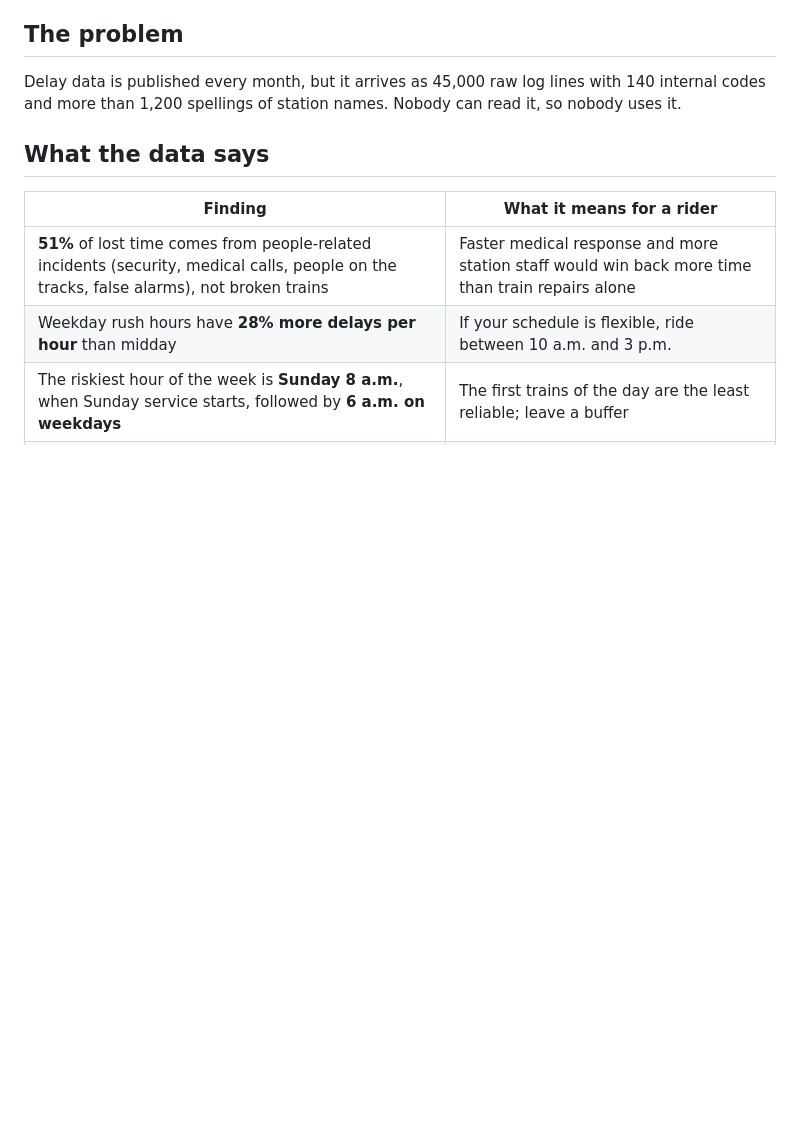
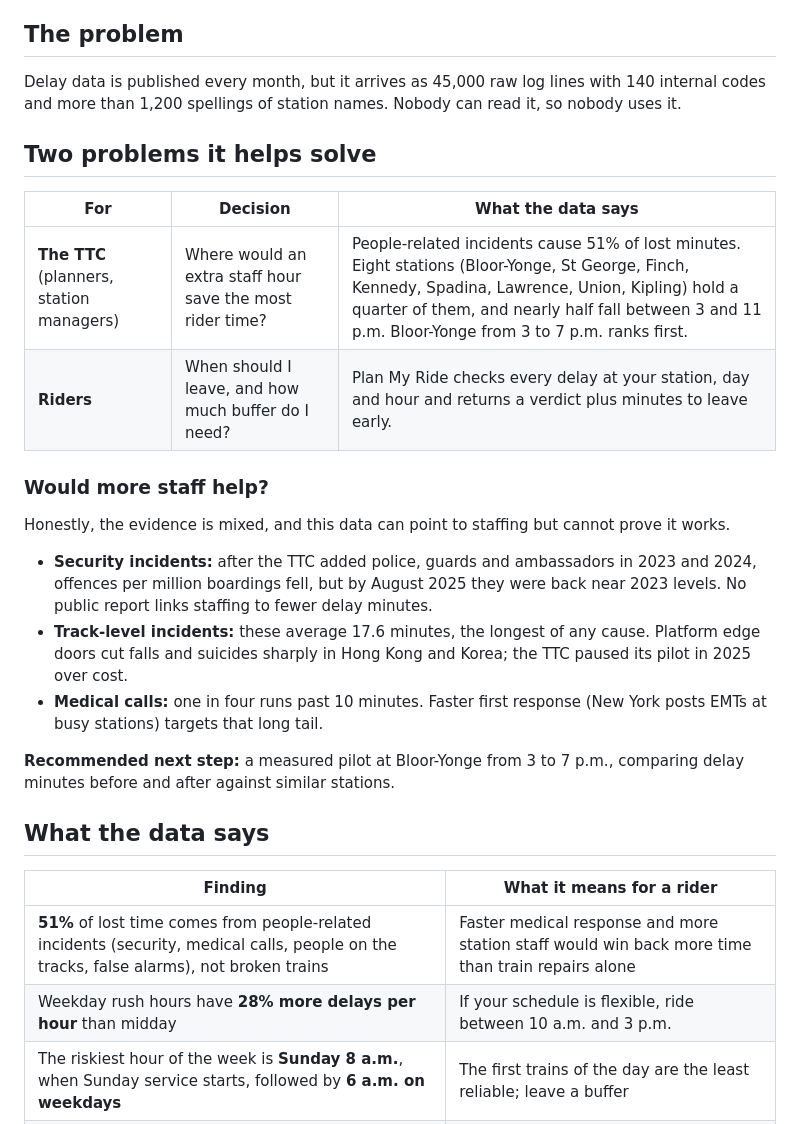
Before and after one commit to JeffreyOkonkwo/JeffreyOkonkwo, a Markdown page: beat-the-delay/README.md, the part around the change. Rendered like a GitHub page; blank space fills up the shorter version.

Commit message:
Beat the Delay: add the two decisions it supports and the staffing evidence
Co-Authored-By: Claude Opus 5.5 <noreply@anthropic.com>
Claude-Session: https://claude.ai/code/session_01CEi7AMaxx165Lp1bx6GJch

```diff
--- a/beat-the-delay/README.md
+++ b/beat-the-delay/README.md
@@ -14,6 +14,23 @@ I wanted to know where that time goes, and whether an ordinary rider could do an
 
 Delay data is published every month, but it arrives as 45,000 raw log lines with 140 internal codes and
 more than 1,200 spellings of station names. Nobody can read it, so nobody uses it.
+
+## Two problems it helps solve
+
+| For | Decision | What the data says |
+|---|---|---|
+| **The TTC** (planners, station managers) | Where would an extra staff hour save the most rider time? | People-related incidents cause 51% of lost minutes. Eight stations (Bloor-Yonge, St George, Finch, Kennedy, Spadina, Lawrence, Union, Kipling) hold a quarter of them, and nearly half fall between 3 and 11 p.m. Bloor-Yonge from 3 to 7 p.m. ranks first. |
+| **Riders** | When should I leave, and how much buffer do I need? | Plan My Ride checks every delay at your station, day and hour and returns a verdict plus minutes to leave early. |
+
+### Would more staff help?
+
+Honestly, the evidence is mixed, and this data can point to staffing but cannot prove it works.
+
+- **Security incidents:** after the TTC added police, guards and ambassadors in 2023 and 2024, offences per million boardings fell, but by August 2025 they were back near 2023 levels. No public report links staffing to fewer delay minutes.
+- **Track-level incidents:** these average 17.6 minutes, the longest of any cause. Platform edge doors cut falls and suicides sharply in Hong Kong and Korea; the TTC paused its pilot in 2025 over cost.
+- **Medical calls:** one in four runs past 10 minutes. Faster first response (New York posts EMTs at busy stations) targets that long tail.
+
+**Recommended next step:** a measured pilot at Bloor-Yonge from 3 to 7 p.m., comparing delay minutes before and after against similar stations.
 
 ## What the data says
 
```
